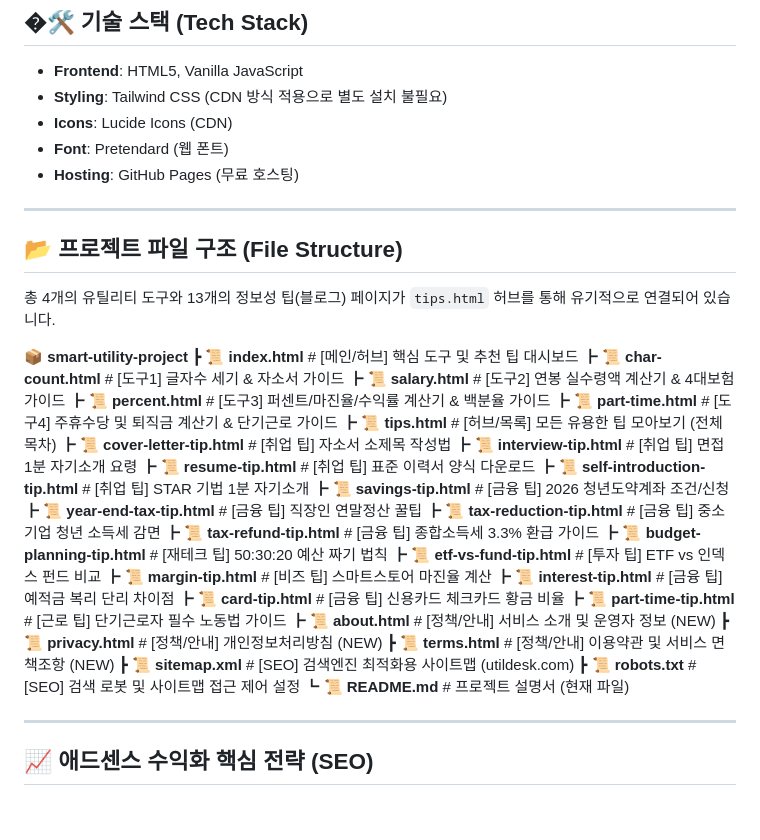
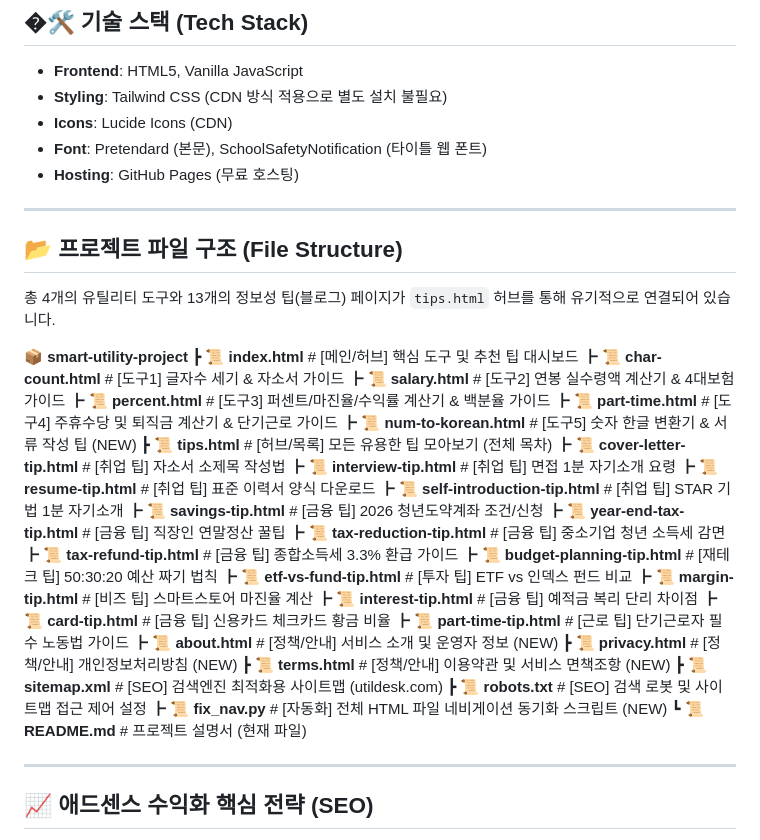
Before and after one commit to you8294/2026-income-apps, a Markdown page: README.md, the part around the change. Rendered like a GitHub page; blank space fills up the shorter version.

Commit message:
docs: update README with new tool, font, and script

```diff
--- a/README.md
+++ b/README.md
@@ -33,7 +33,7 @@
 - **Frontend**: HTML5, Vanilla JavaScript
 - **Styling**: Tailwind CSS (CDN 방식 적용으로 별도 설치 불필요)
 - **Icons**: Lucide Icons (CDN)
-- **Font**: Pretendard (웹 폰트)
+- **Font**: Pretendard (본문), SchoolSafetyNotification (타이틀 웹 폰트)
 - **Hosting**: GitHub Pages (무료 호스팅)
 
 ---
@@ -47,6 +47,7 @@
  ┣ 📜 **salary.html**          # [도구2] 연봉 실수령액 계산기 & 4대보험 가이드
  ┣ 📜 **percent.html**         # [도구3] 퍼센트/마진율/수익률 계산기 & 백분율 가이드
  ┣ 📜 **part-time.html**       # [도구4] 주휴수당 및 퇴직금 계산기 & 단기근로 가이드
+ ┣ 📜 **num-to-korean.html**   # [도구5] 숫자 한글 변환기 & 서류 작성 팁 (NEW)
  ┣ 📜 **tips.html**            # [허브/목록] 모든 유용한 팁 모아보기 (전체 목차)
  ┣ 📜 **cover-letter-tip.html** # [취업 팁] 자소서 소제목 작성법
  ┣ 📜 **interview-tip.html**    # [취업 팁] 면접 1분 자기소개 요령
@@ -67,6 +68,7 @@
  ┣ 📜 **terms.html**             # [정책/안내] 이용약관 및 서비스 면책조항 (NEW)
  ┣ 📜 **sitemap.xml**            # [SEO] 검색엔진 최적화용 사이트맵 (utildesk.com)
  ┣ 📜 **robots.txt**             # [SEO] 검색 로봇 및 사이트맵 접근 제어 설정
+ ┣ 📜 **fix_nav.py**             # [자동화] 전체 HTML 파일 네비게이션 동기화 스크립트 (NEW)
  ┗ 📜 **README.md**              # 프로젝트 설명서 (현재 파일)
 
 ---
```
